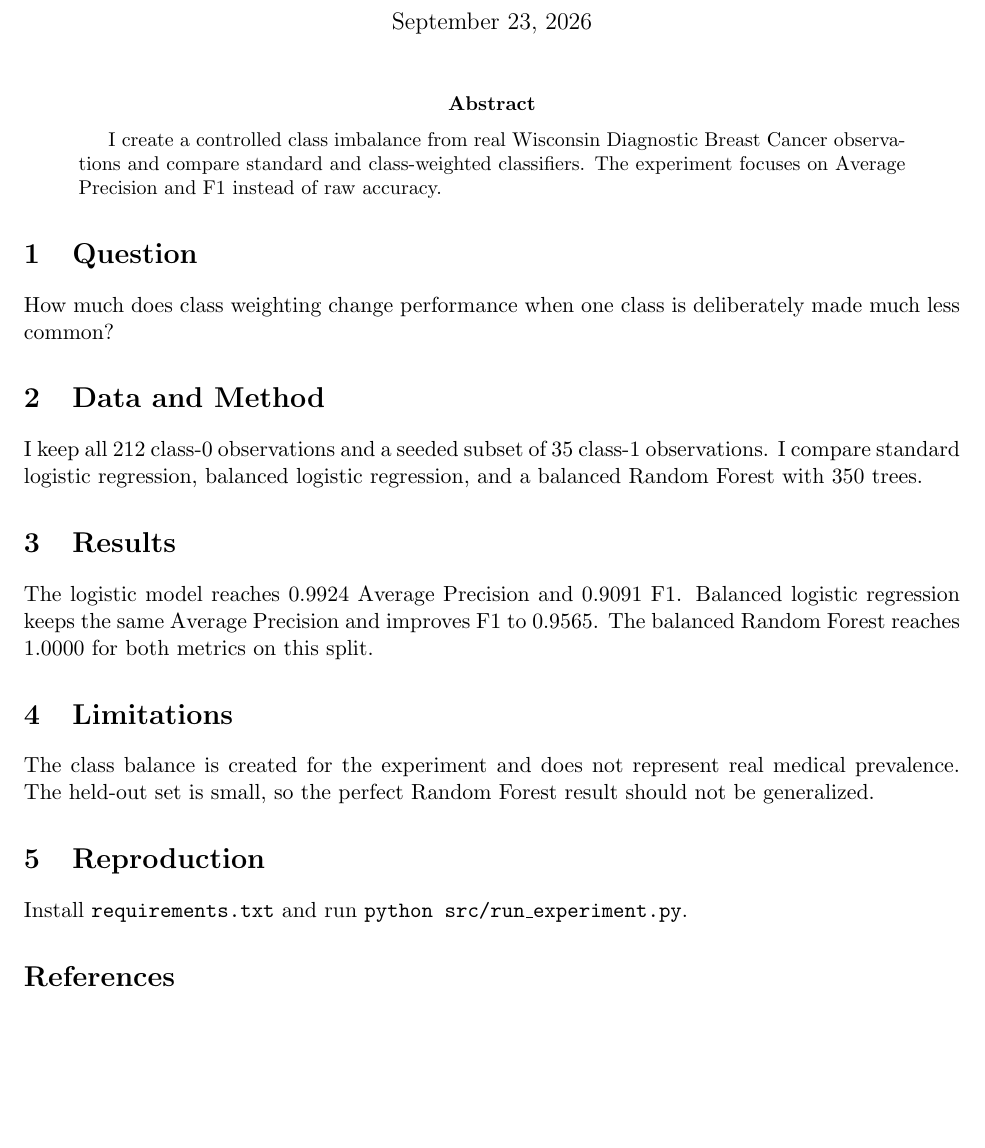
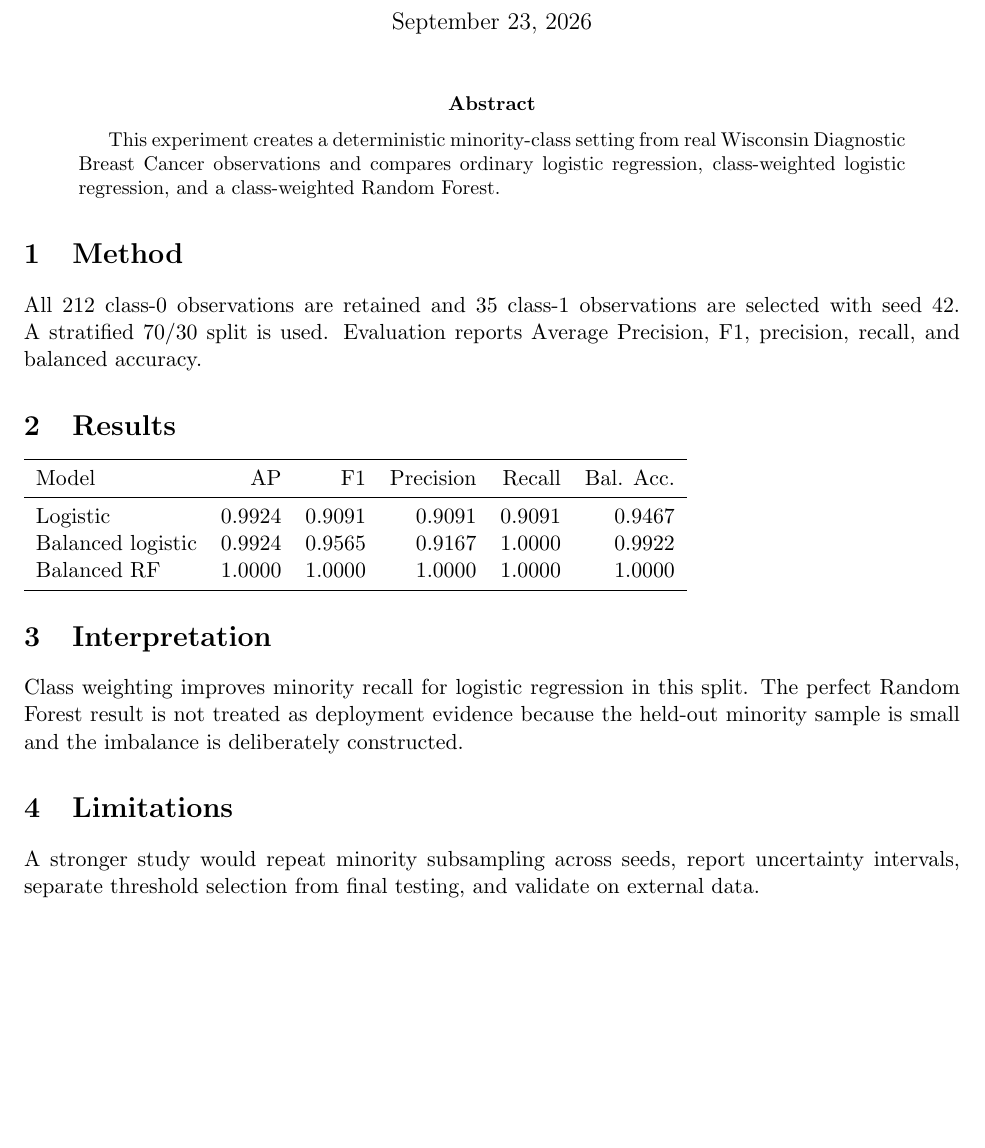
Before and after one commit to devissaputra/imbalanced_learning, a LaTeX paper (paper/paper.tex): part of the page, cut so that both start at the same text. Compiled offline with pdfLaTeX.

Commit message:
Synchronize portfolio and paper with expanded imbalance evaluation

```diff
--- a/paper/paper.tex
+++ b/paper/paper.tex
@@ -7,24 +7,27 @@
 \maketitle
 
 \begin{abstract}
-I create a controlled class imbalance from real Wisconsin Diagnostic Breast Cancer observations and compare standard and class-weighted classifiers. The experiment focuses on Average Precision and F1 instead of raw accuracy.
+This experiment creates a deterministic minority-class setting from real Wisconsin Diagnostic Breast Cancer observations and compares ordinary logistic regression, class-weighted logistic regression, and a class-weighted Random Forest.
 \end{abstract}
 
-\section{Question}
-How much does class weighting change performance when one class is deliberately made much less common?
-
-\section{Data and Method}
-I keep all 212 class-0 observations and a seeded subset of 35 class-1 observations. I compare standard logistic regression, balanced logistic regression, and a balanced Random Forest with 350 trees.
+\section{Method}
+All 212 class-0 observations are retained and 35 class-1 observations are selected with seed 42. A stratified 70/30 split is used. Evaluation reports Average Precision, F1, precision, recall, and balanced accuracy.
 
 \section{Results}
-The logistic model reaches 0.9924 Average Precision and 0.9091 F1. Balanced logistic regression keeps the same Average Precision and improves F1 to 0.9565. The balanced Random Forest reaches 1.0000 for both metrics on this split.
+\begin{tabular}{lrrrrr}
+\toprule
+Model & AP & F1 & Precision & Recall & Bal. Acc. \\
+\midrule
+Logistic & 0.9924 & 0.9091 & 0.9091 & 0.9091 & 0.9467 \\
+Balanced logistic & 0.9924 & 0.9565 & 0.9167 & 1.0000 & 0.9922 \\
+Balanced RF & 1.0000 & 1.0000 & 1.0000 & 1.0000 & 1.0000 \\
+\bottomrule
+\end{tabular}
+
+\section{Interpretation}
+Class weighting improves minority recall for logistic regression in this split. The perfect Random Forest result is not treated as deployment evidence because the held-out minority sample is small and the imbalance is deliberately constructed.
 
 \section{Limitations}
-The class balance is created for the experiment and does not represent real medical prevalence. The held-out set is small, so the perfect Random Forest result should not be generalized.
+A stronger study would repeat minority subsampling across seeds, report uncertainty intervals, separate threshold selection from final testing, and validate on external data.
 
-\section{Reproduction}
-Install \texttt{requirements.txt} and run \texttt{python src/run\_experiment.py}.
-
-\bibliographystyle{plain}
-\bibliography{references}
 \end{document}
```
Also changed, not shown: PORTFOLIO.md (+5 -15 lines), QUICK_DESCRIPTION.md (+2 -3 lines), paper/paper.tex (2 more changed lines).
